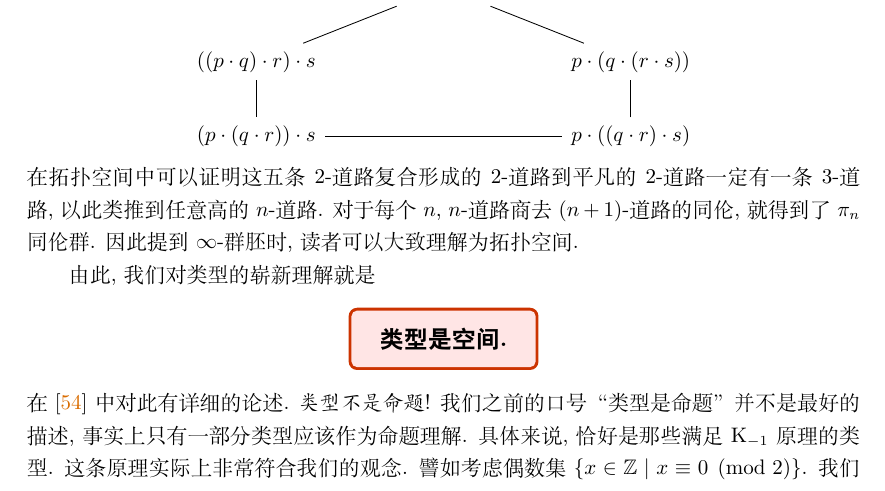
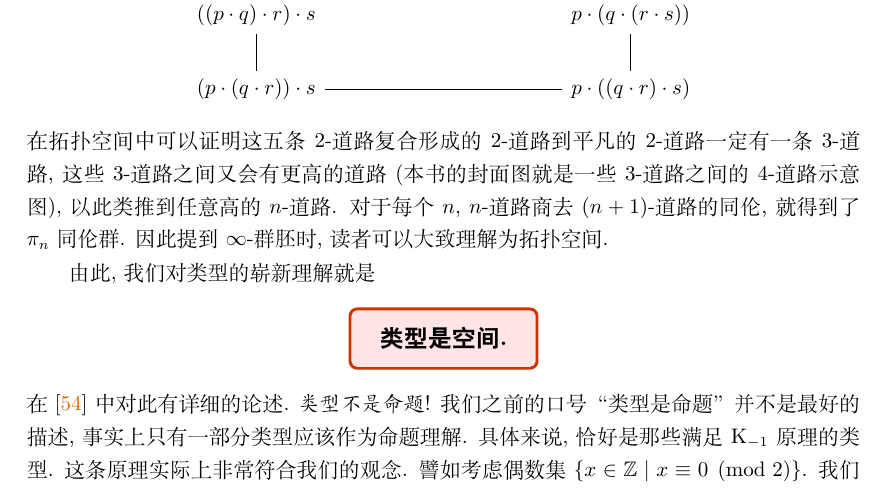
Before and after one commit to Trebor-Huang/history, a LaTeX thesis (history.tex, which reads chapters/hott.tex): part of page 73 of 85, cut so that both start at the same text. Compiled offline with XeLaTeX.

Commit message:
Mention title page

```diff
--- a/chapters/hott.tex
+++ b/chapters/hott.tex
@@ -113,7 +113,9 @@ K\(_0\) 原理就是 K 原理, 而 K\(_1\) 原理就是上面说的
 \arrow[no head, from=2-3, to=1-2]
 \end{tikzcd}\]
 在拓扑空间中可以证明这五条2-道路复合形成的2-道路到平凡
-的2-道路一定有一条3-道路, 以此类推到任意高的 \(n\)-道路.
+的2-道路一定有一条3-道路, 这些3-道路之间又会有更高的道路
+(本书的封面图就是一些3-道路之间的4-道路示意图),
+以此类推到任意高的 \(n\)-道路.
 对于每个 \(n\), \(n\)-道路商去 \((n+1)\)-道路的同伦,
 就得到了 \(\pi_n\) 同伦群. 因此提到 \(\infty\)-群胚时,
 读者可以大致理解为拓扑空间.
```
